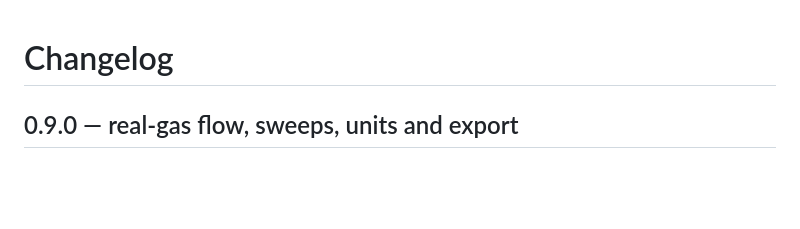
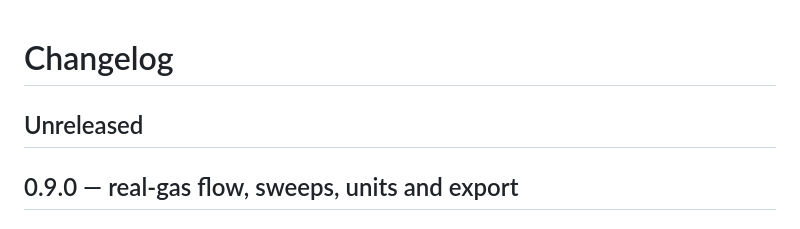
Before and after one commit to shanthoshkv/rockmoc, a Markdown page: CHANGELOG.md, the part around the change. Drawn GitHub-style; blank space fills up the shorter version.

```diff
--- a/CHANGELOG.md
+++ b/CHANGELOG.md
@@ -1,4 +1,6 @@
 # Changelog
+
+## Unreleased
 
 ## 0.9.0 — real-gas flow, sweeps, units and export
 
```
Also changed, not shown: CONTRIBUTING.md (added, +35 -0 lines), README.md (+10 -0 lines), docs/demo.gif (added), 4 other files.
